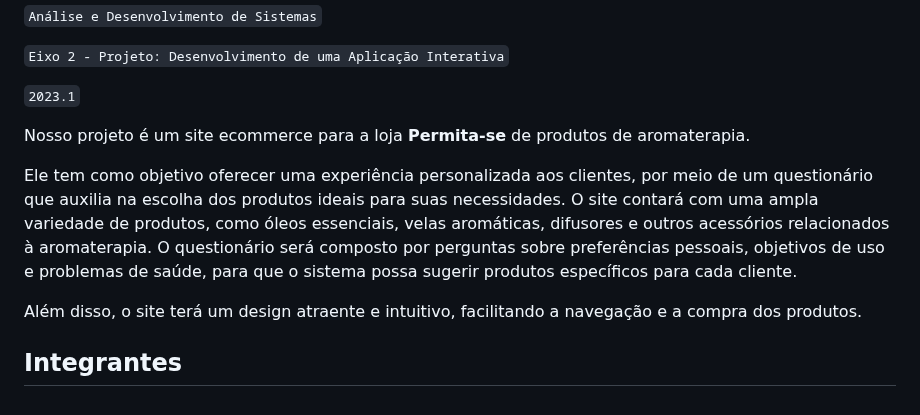
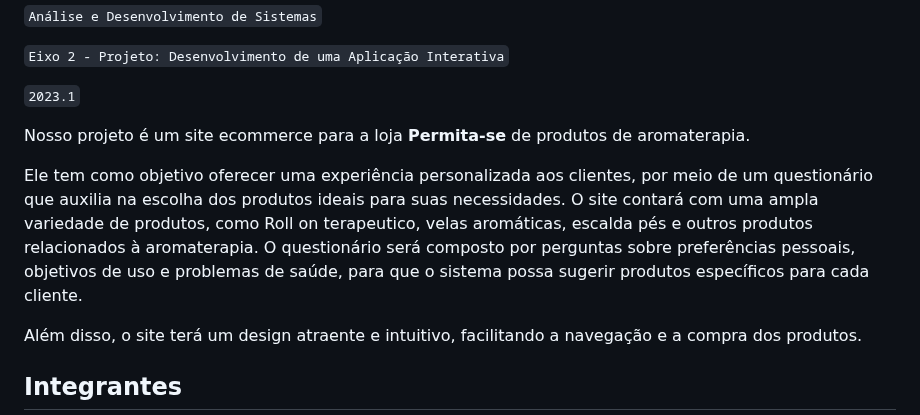
Before and after one commit to ICEI-PUC-Minas-PMV-ADS/pmv-ads-2023-1-e2-proj-int-t1-time2-aro, a Markdown page: README.md, the part around one of its changes. GitHub-like rendering.

```diff
--- a/README.md
+++ b/README.md
@@ -8,7 +9,7 @@
 
 Nosso projeto é um site ecommerce para a loja **Permita-se** de produtos de aromaterapia.
 
-Ele tem como objetivo oferecer uma experiência personalizada aos clientes, por meio de um questionário que auxilia na escolha dos produtos ideais para suas necessidades. O site contará com uma ampla variedade de produtos, como óleos essenciais, velas aromáticas, difusores e outros acessórios relacionados à aromaterapia. O questionário será composto por perguntas sobre preferências pessoais, objetivos de uso e problemas de saúde, para que o sistema possa sugerir produtos específicos para cada cliente.
+Ele tem como objetivo oferecer uma experiência personalizada aos clientes, por meio de um questionário que auxilia na escolha dos produtos ideais para suas necessidades. O site contará com uma ampla variedade de produtos, como Roll on terapeutico, velas aromáticas, escalda pés e outros produtos relacionados à aromaterapia. O questionário será composto por perguntas sobre preferências pessoais, objetivos de uso e problemas de saúde, para que o sistema possa sugerir produtos específicos para cada cliente.
 
 Além disso, o site terá um design atraente e intuitivo, facilitando a navegação e a compra dos produtos.
 
```
Also changed, not shown: other parts of README.md (+1 -0 lines).
